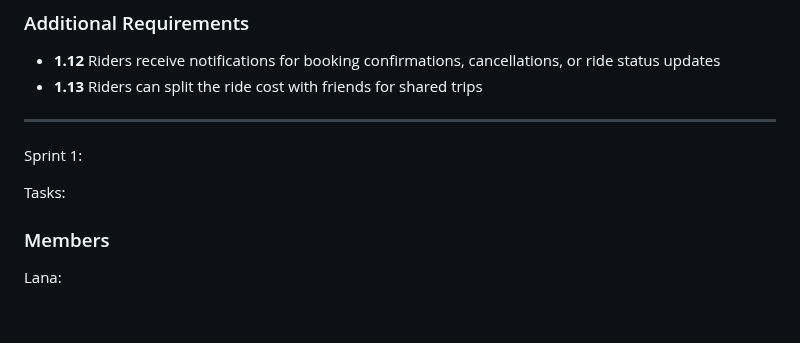
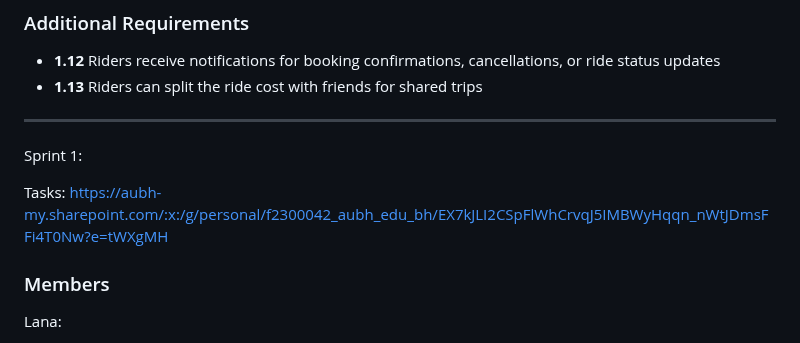
Before and after one commit to devZiyad/UniPool, a Markdown page: README.md, the part around the change. Rendered like a GitHub page; blank space fills up the shorter version.

```diff
--- a/README.md
+++ b/README.md
@@ -28,7 +28,7 @@ Kanban Board: https://trello.com/invite/b/68fce5588559a96c8bb57a4d/ATTI70741969f
 ---
 Sprint 1:
 
-Tasks:
+Tasks: https://aubh-my.sharepoint.com/:x:/g/personal/f2300042_aubh_edu_bh/EX7kJLI2CSpFlWhCrvqJ5IMBWyHqqn_nWtJDmsFFi4T0Nw?e=tWXgMH
 
 ### Members
 
```
